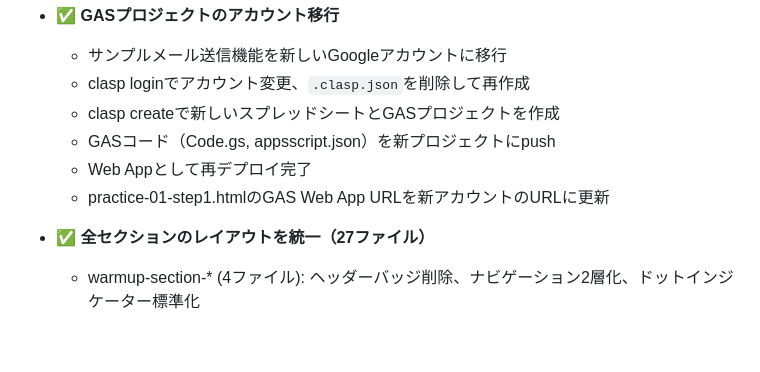
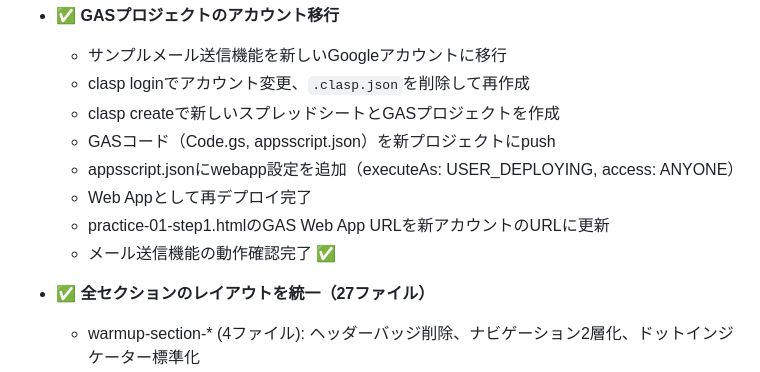
Before and after one commit to rumos-automatic/gas-ai-textbook, a Markdown page: PROGRESS.md, the part around the change. GitHub-like rendering; blank space fills up the shorter version.

```diff
--- a/PROGRESS.md
+++ b/PROGRESS.md
@@ -176,8 +176,10 @@
   - clasp loginでアカウント変更、`.clasp.json`を削除して再作成
   - clasp createで新しいスプレッドシートとGASプロジェクトを作成
   - GASコード（Code.gs, appsscript.json）を新プロジェクトにpush
+  - appsscript.jsonにwebapp設定を追加（executeAs: USER_DEPLOYING, access: ANYONE）
   - Web Appとして再デプロイ完了
   - practice-01-step1.htmlのGAS Web App URLを新アカウントのURLに更新
+  - メール送信機能の動作確認完了 ✅
 
 - ✅ **全セクションのレイアウトを統一（27ファイル）**
   - warmup-section-* (4ファイル): ヘッダーバッジ削除、ナビゲーション2層化、ドットインジケーター標準化
```
Also changed, not shown: CHANGELOG.md (+3 -0 lines).
